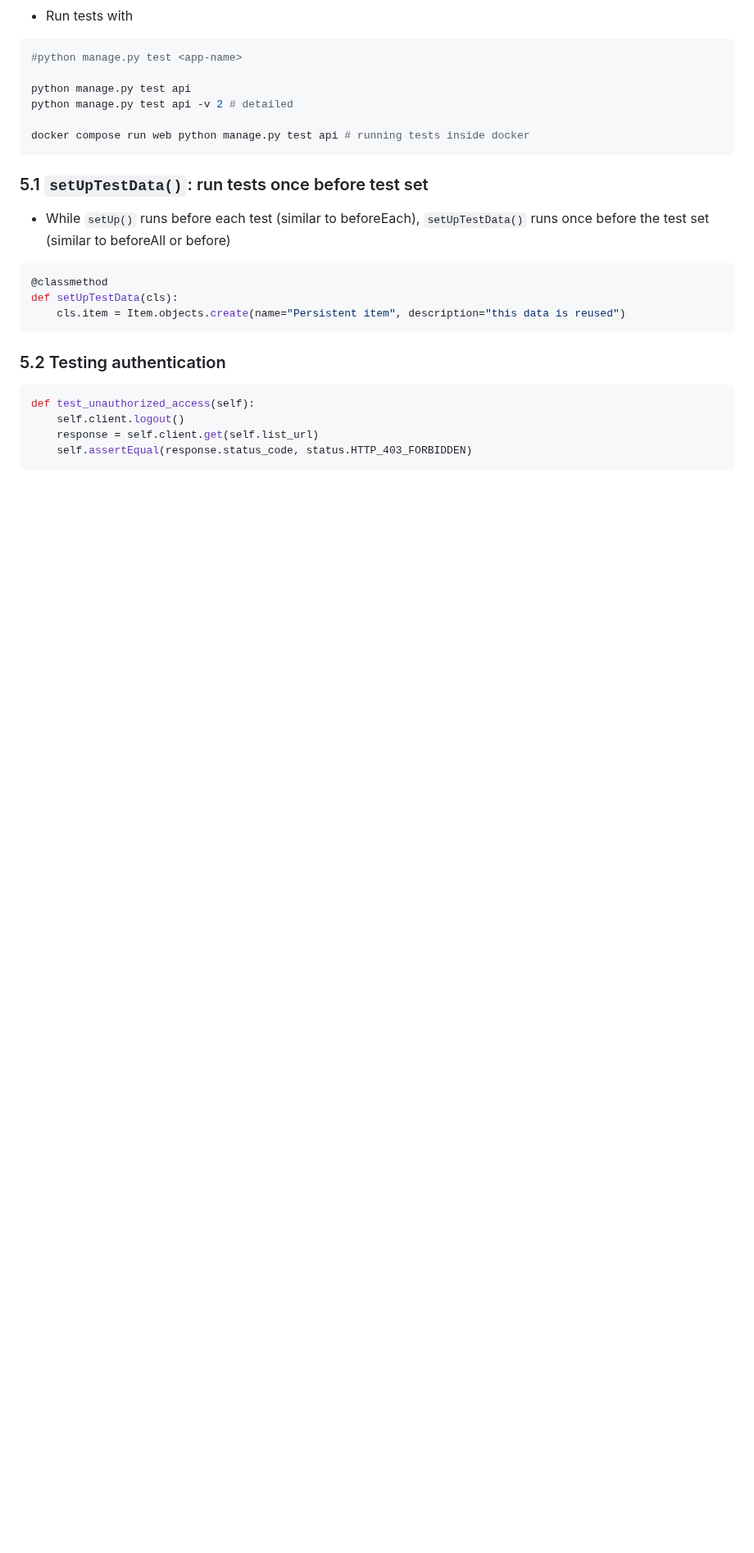
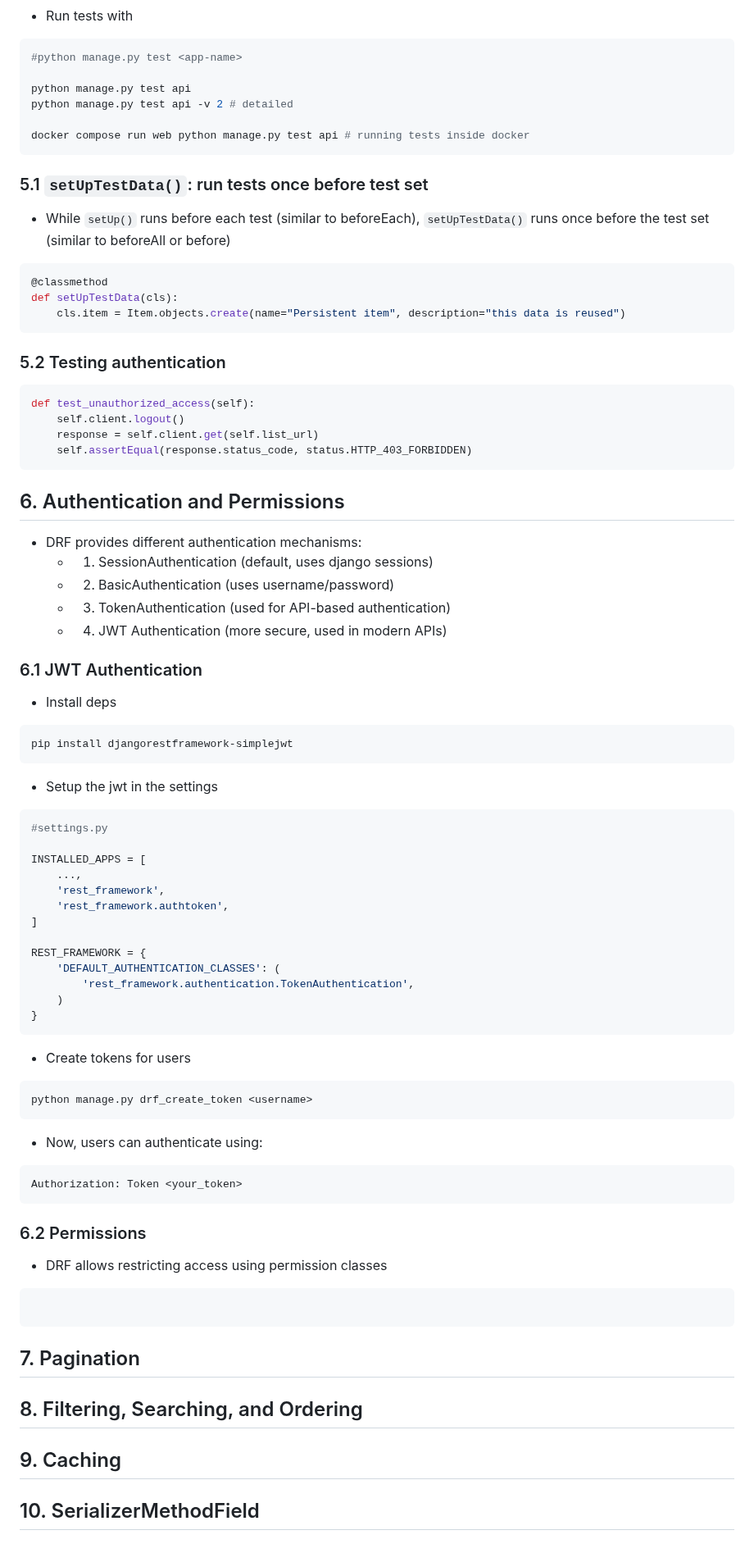
Before and after one commit to matt-fonto/django-intro, a Markdown page: drf_notes.md, the part around the change. Shown at 82% size. Rendered like a GitHub page; blank space fills up the shorter version.

Commit message:
notes on authentication

````diff
--- a/drf_notes.md
+++ b/drf_notes.md
@@ -541,12 +541,74 @@ def test_unauthorized_access(self):
     self.assertEqual(response.status_code, status.HTTP_403_FORBIDDEN)
 ```
 
+## 6. Authentication and Permissions
+
+- DRF provides different authentication mechanisms:
+  - 1. SessionAuthentication (default, uses django sessions)
+  - 2. BasicAuthentication (uses username/password)
+  - 3. TokenAuthentication (used for API-based authentication)
+  - 4. JWT Authentication (more secure, used in modern APIs)
+
+### 6.1 JWT Authentication
+
+- Install deps
+
+```bash
+pip install djangorestframework-simplejwt
+```
+
+- Setup the jwt in the settings
+
+```py
+#settings.py
+
+INSTALLED_APPS = [
+    ...,
+    'rest_framework',
+    'rest_framework.authtoken',
+]
+
+REST_FRAMEWORK = {
+    'DEFAULT_AUTHENTICATION_CLASSES': (
+        'rest_framework.authentication.TokenAuthentication',
+    )
+}
+```
+
+- Create tokens for users
+
+```bash
+python manage.py drf_create_token <username>
+```
+
+- Now, users can authenticate using:
+
+```http
+Authorization: Token <your_token>
+```
+
+### 6.2 Permissions
+
+- DRF allows restricting access using permission classes
+
+```py
+
+```
+
+## 7. Pagination
+
+## 8. Filtering, Searching, and Ordering
+
+## 9. Caching
+
+## 10. SerializerMethodField
+
 <!--
 To study:
-    - testing drf
-    - filtering, ordering, pagination
+    - authentication & permissions
+    - pagination
+    - filtering, searching, ordering
     - authentication
-    - permissions
     - caching
-    - serializer search: dynamic
+    - SerializerMethodField()
  -->
````
